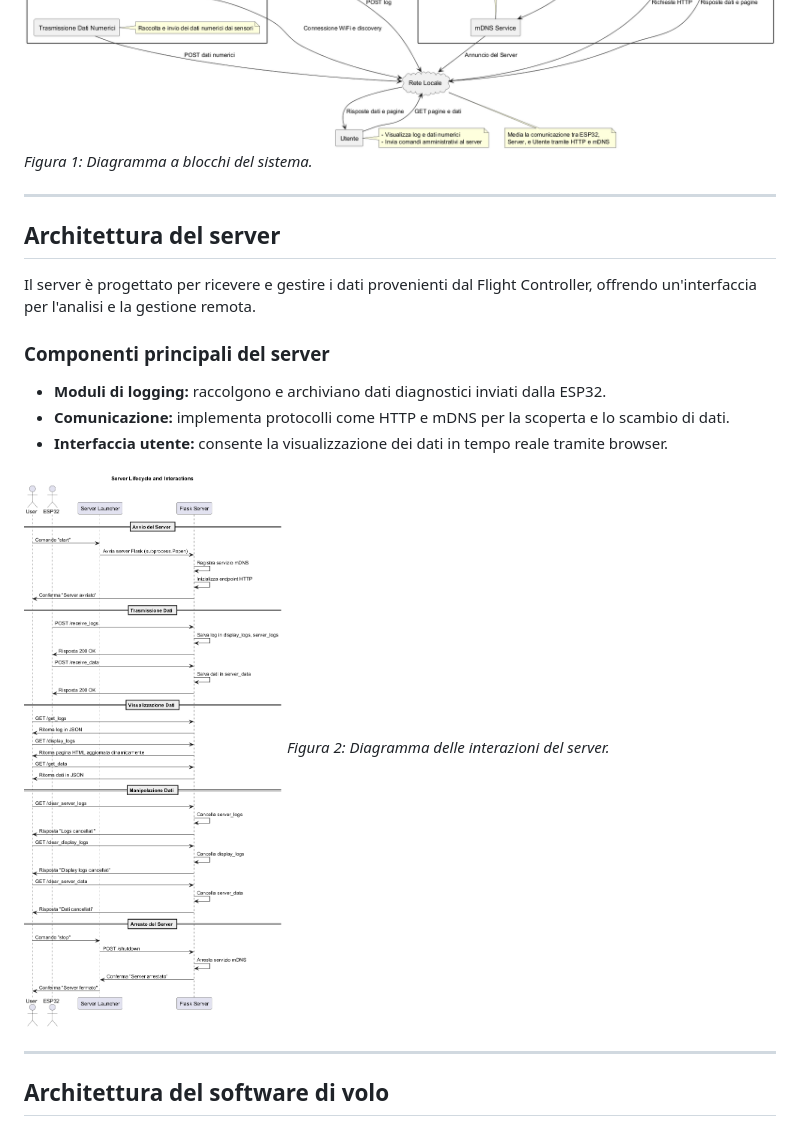
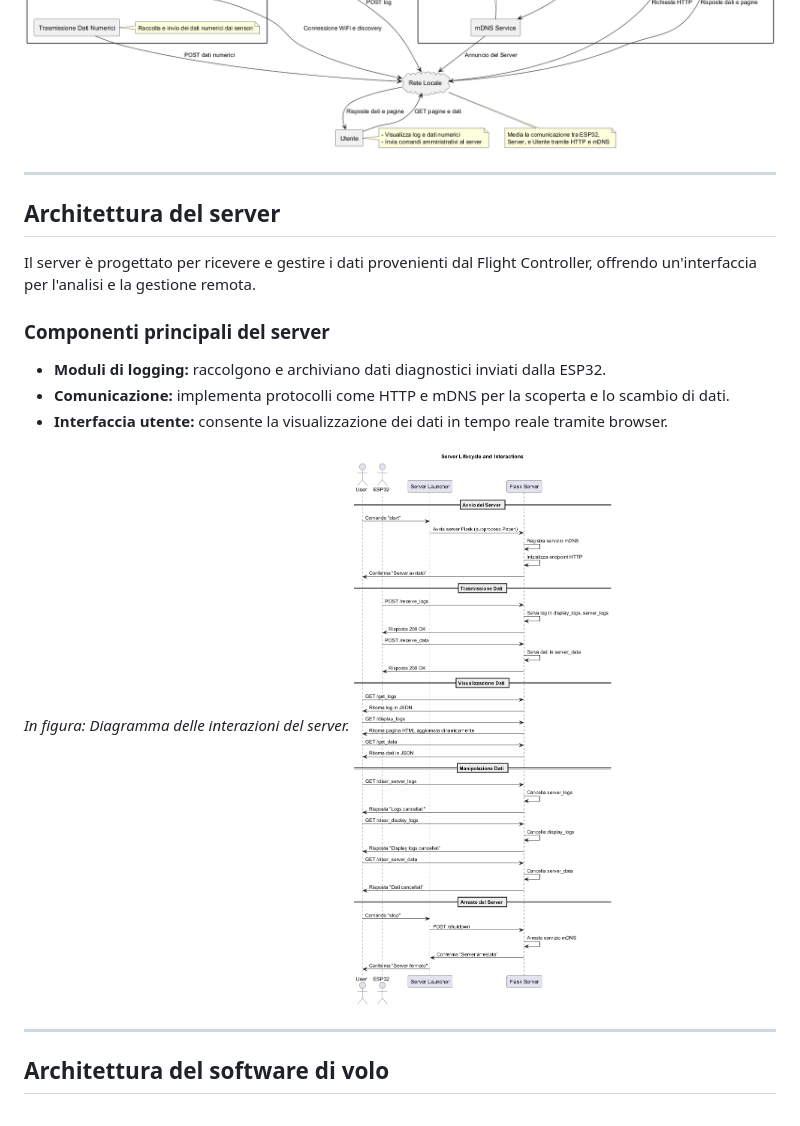
Before and after one commit to ZeroEra99/ESP32_FlightController, a Markdown page: docs/architettura.md, the part around the change printed below. GitHub-like rendering.

```diff
--- a/docs/architettura.md
+++ b/docs/architettura.md
@@ -9,5 +10,4 @@ La piattaforma si compone di due componenti principali: un Flight Controller bas
 ![Diagramma a blocchi del sistema](Diagrams/system_block_diagram.png)
-*Figura 1: Diagramma a blocchi del sistema.*
 
 ---
 
@@ -19,8 +19,8 @@ Il server è progettato per ricevere e gestire i dati provenienti dal Flight Con
 - **Comunicazione:** implementa protocolli come HTTP e mDNS per la scoperta e lo scambio di dati.
 - **Interfaccia utente:** consente la visualizzazione dei dati in tempo reale tramite browser.
 
+*In figura: Diagramma delle interazioni del server.*
 ![Diagramma delle interazioni del server](Diagrams/server_lifecycle_interactions.png)
-*Figura 2: Diagramma delle interazioni del server.*
 
 ---
 
```
Also changed, not shown: other parts of docs/architettura.md (+16 -12 lines), docs/Diagrams/esp32_flightcontroller_lifecycle.png (added), 1 other file.
